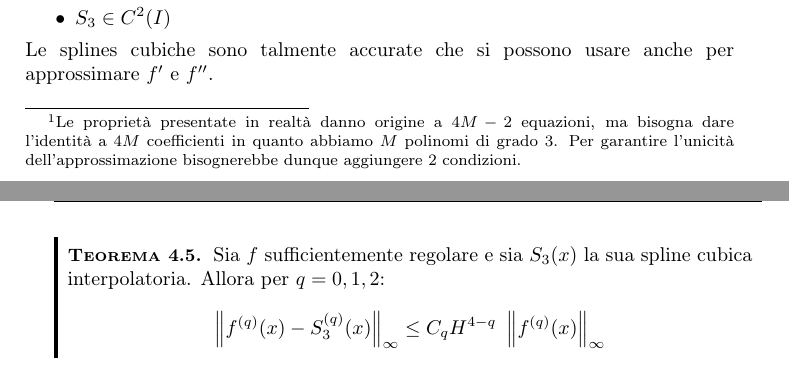
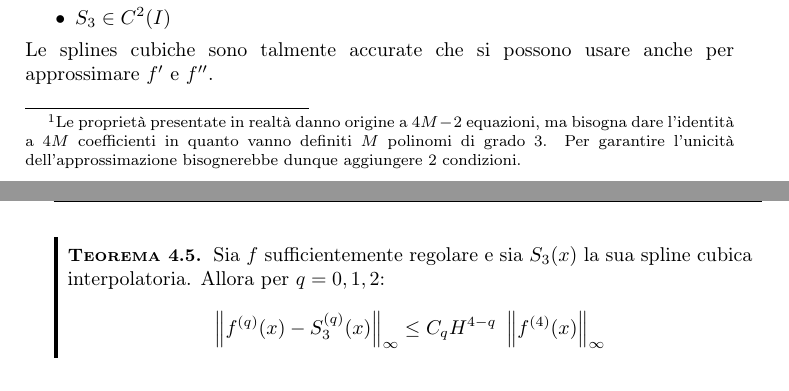
Before and after one commit to fubinitonelli/matematica-numerica, a LaTeX thesis (main.tex, which reads capitoli/04-approssimazione-funzioni-dati.tex): two parts of pages 80 and 81 of 178, joined at a grey line, cut so that both start at the same text. Compiled offline with pdfLaTeX.

Commit message:
Fix typo

```diff
--- a/capitoli/04-approssimazione-funzioni-dati.tex
+++ b/capitoli/04-approssimazione-funzioni-dati.tex
@@ -639,7 +639,7 @@ Nonostante l'errore tenda a $0$ più velocemente all'aumentare di $M$, le richie
 
 \subsection{Splines cubiche interpolatorie}
 Queste funzioni soddisfano le seguenti proprietà\footnote{
-Le proprietà presentate in realtà danno origine a $4M-2$ equazioni, ma bisogna dare l'identità a $4 M$ coefficienti in quanto abbiamo $M$ polinomi di grado $3$. Per garantire l'unicità dell'approssimazione bisognerebbe dunque aggiungere 2 condizioni.}:
+Le proprietà presentate in realtà danno origine a $4M-2$ equazioni, ma bisogna dare l'identità a $4 M$ coefficienti in quanto vanno definiti $M$ polinomi di grado $3$. Per garantire l'unicità dell'approssimazione bisognerebbe dunque aggiungere 2 condizioni.}:
 \begin{itemize}
     \item $S_3(x_i)=f(x_i)\quad \forall x_i$
     \item $S_3|_{I_i}\in \mathbb P^3(I_i)\quad \forall I_ i$
@@ -650,7 +650,7 @@ Le splines cubiche sono talmente accurate che si possono usare anche per appross
 \begin{theorem}
 Sia $f$ sufficientemente regolare e sia $S_3(x)$ la sua spline cubica interpolatoria. Allora per $q=0,1,2$:
 \begin{equation*}
-\left\Vert f^{(q)}(x) -S_3^{(q)}(x)\right\Vert _{\infty } \leqslant C_q H^{4-q} \ \left\Vert f^{(q)}(x)\right\Vert _{\infty }
+\left\Vert f^{(q)}(x) -S_3^{(q)}(x)\right\Vert _{\infty } \leqslant C_q H^{4-q} \ \left\Vert f^{(4)}(x)\right\Vert _{\infty }
 \end{equation*}
 \end{theorem}
 
```
